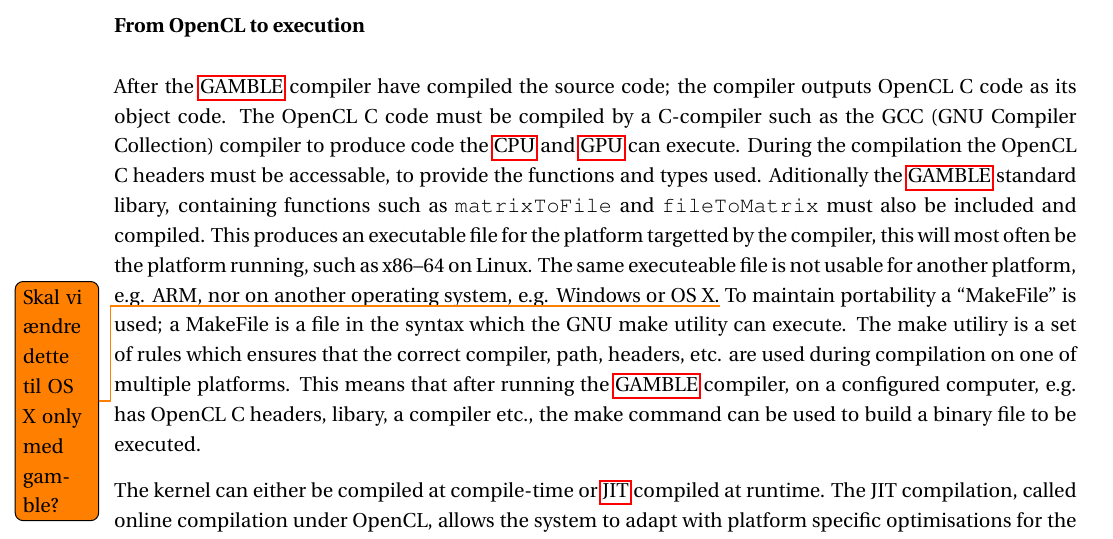
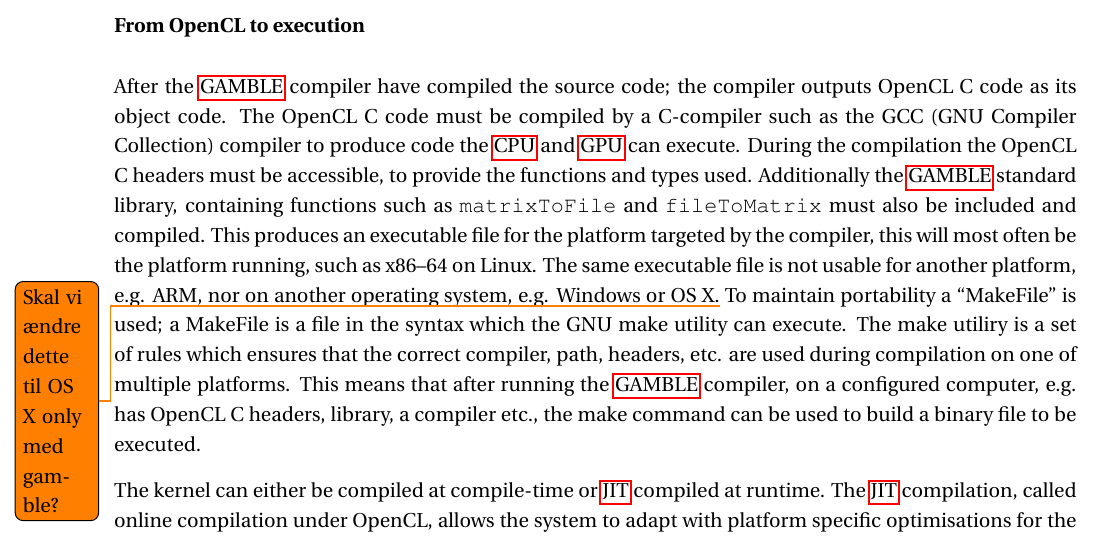
Before and after one commit to SW413/Paper, a LaTeX thesis (master.tex, which reads chapters/sections/subsections/MakeFile.tex): part of page 71 of 108, cut so that both start at the same text. Compiled offline with pdfLaTeX; a LaTeX package or settings file that is missing is left out.

Commit message:
makefile

```diff
--- a/chapters/sections/subsections/MakeFile.tex
+++ b/chapters/sections/subsections/MakeFile.tex
@@ -1,16 +1,16 @@
 \subsubsection*{From OpenCL to execution}\label{ssub:makefile}
 After the \gls{gamble} compiler have compiled the source code; the compiler outputs OpenCL C code as its object code.
 The OpenCL C code must be compiled by a C-compiler such as the GCC (GNU Compiler Collection) compiler to produce code the \acrshort{cpu} and \acrshort{gpu} can execute.
-During the compilation the OpenCL C headers must be accessable, to provide the functions and types used.
-Aditionally the \gls{gamble} standard libary, containing functions such as \texttt{matrixToFile} and \texttt{fileToMatrix} must also be included and compiled.
-This produces an executable file for the platform targetted by the compiler, this will most often be the platform running, such as x86--64 on Linux.
-The same executeable file is not usable for another platform, e.g. ARM, nor on another operating system, e.g. Windows or OS X.\todo{Skal vi ændre dette til OS X only med gamble?}
+During the compilation the OpenCL C headers must be accessible, to provide the functions and types used.
+Additionally the \gls{gamble} standard library, containing functions such as \texttt{matrixToFile} and \texttt{fileToMatrix} must also be included and compiled.
+This produces an executable file for the platform targeted by the compiler, this will most often be the platform running, such as x86--64 on Linux.
+The same executable file is not usable for another platform, e.g. ARM, nor on another operating system, e.g. Windows or OS X.\todo{Skal vi ændre dette til OS X only med gamble?}
 To maintain portability a ``MakeFile'' is used; a MakeFile is a file in the syntax which the GNU make utility can execute.
 The make utiliry is a set of rules which ensures that the correct compiler, path, headers, etc. are used during compilation on one of multiple platforms.
-This means that after running the \gls{gamble} compiler, on a configured computer, e.g. has OpenCL C headers, libary, a compiler etc., the make command can be used to build a binary file to be executed.
+This means that after running the \gls{gamble} compiler, on a configured computer, e.g. has OpenCL C headers, library, a compiler etc., the make command can be used to build a binary file to be executed.
 
 The kernel can either be compiled at compile-time or \acrshort{jit} compiled at runtime.
-The JIT compilation, called online compilation under OpenCL, allows the system to adapt with platform specific optimisations for the running platform.
+The \acrshort{jit} compilation, called online compilation under OpenCL, allows the system to adapt with platform specific optimisations for the running platform.
 If the kernel is compiled at compile-time, called offline compilation under OpenCL, then it might support fewer devices, or will take a long time and increase the size of the executable as it has to contain versions for each hardware for which support is requested. \citep{openclbookjit}
 For \gls{gamble} the online compilation is chosen for its simplicity as it lets the driver of the running system compile the kernel.
 
```
